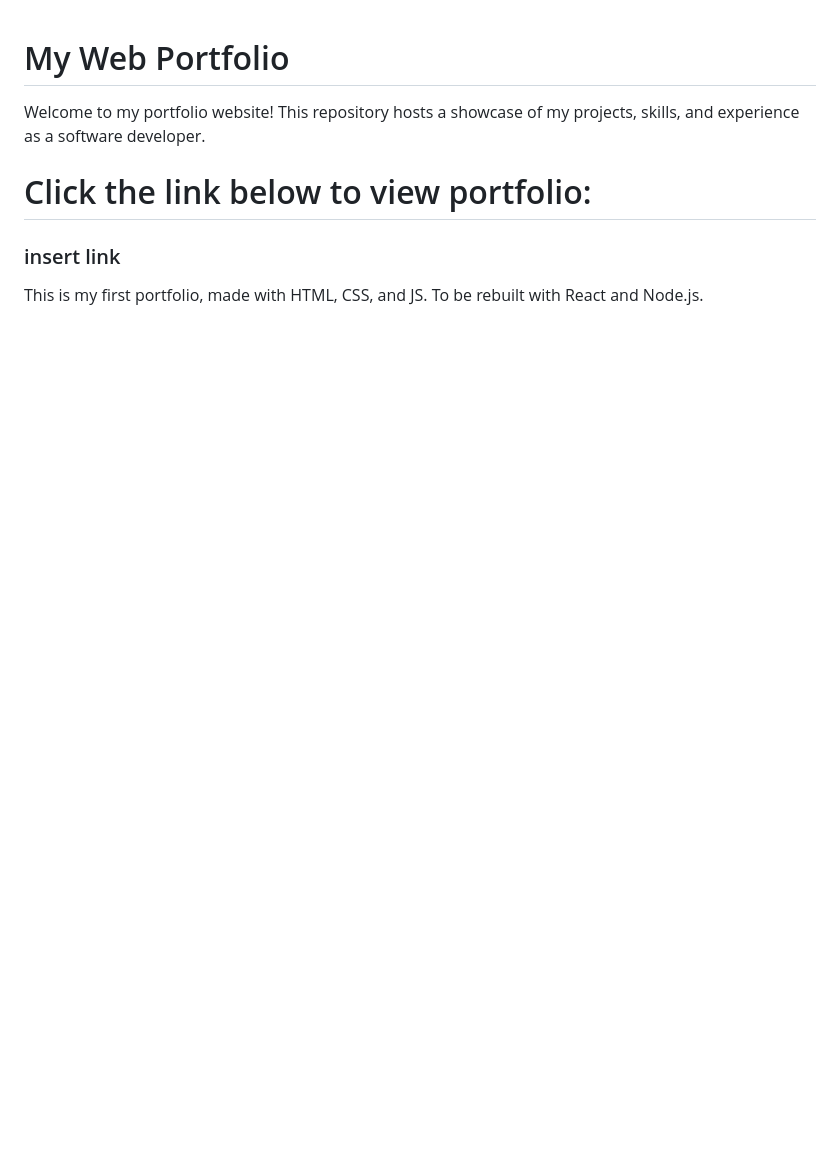
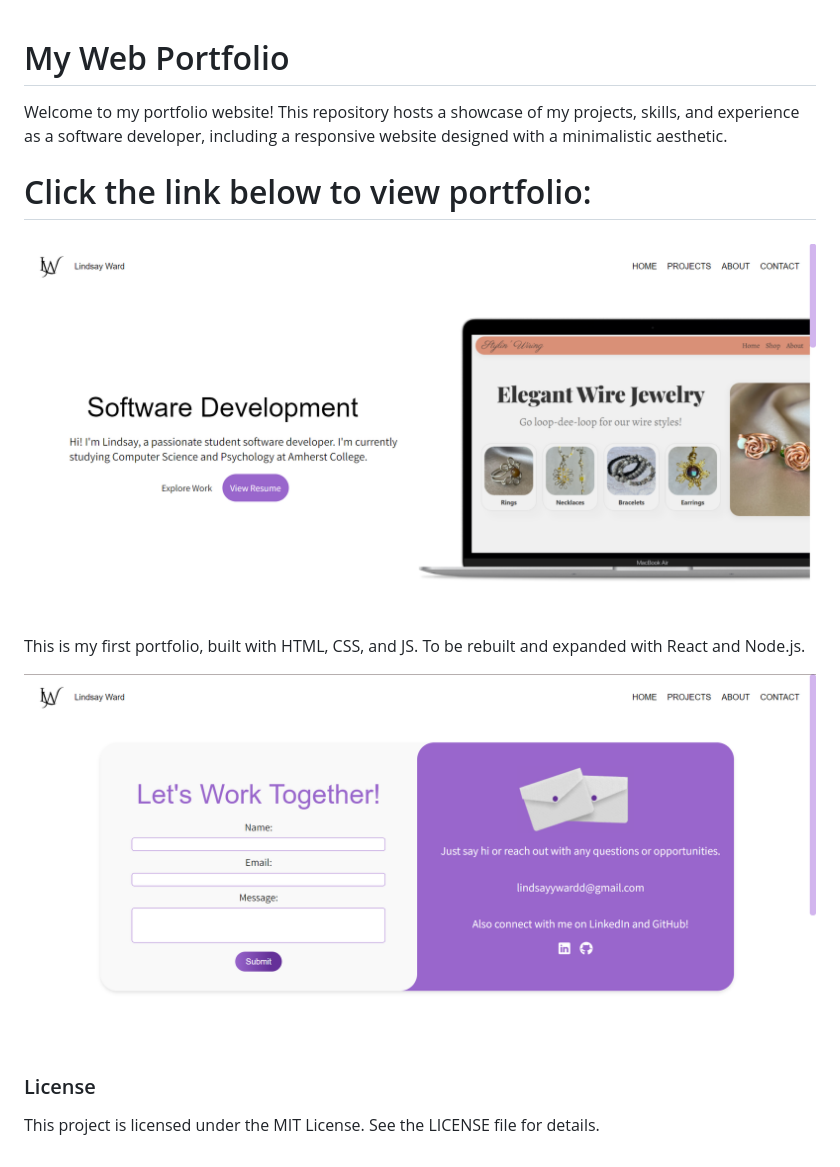
Before and after one commit to lindsaywardd/web-portfolio, a Markdown page: README.md, the part around the change. Rendered like a GitHub page; pictures changed too: imgs/FormSS.png (added), imgs/PortSS.png (added); blank space fills up the shorter version.

Commit message:
README Update and Add MIT License

```diff
--- a/README.md
+++ b/README.md
@@ -1,11 +1,18 @@
 # My Web Portfolio
 
-Welcome to my portfolio website! This repository hosts a showcase of my projects, skills, and experience as a software developer.
+Welcome to my portfolio website! This repository hosts a showcase of my projects, skills, and experience as a software developer, including a responsive website designed with a minimalistic aesthetic.
 
 # Click the link below to view portfolio:
 
-### insert link
+###
+
+![Portfolio Screenshot](/imgs/PortSS.png)
+
+This is my first portfolio, built with HTML, CSS, and JS. To be rebuilt and expanded with React and Node.js.
+
+![Portfolio Contact Form Screenshot](/imgs/FormSS.png)
 
 
+### License
 
-This is my first portfolio, made with HTML, CSS, and JS. To be rebuilt with React and Node.js.
+This project is licensed under the MIT License. See the LICENSE file for details.
```
Also changed, not shown: 1 other file.
